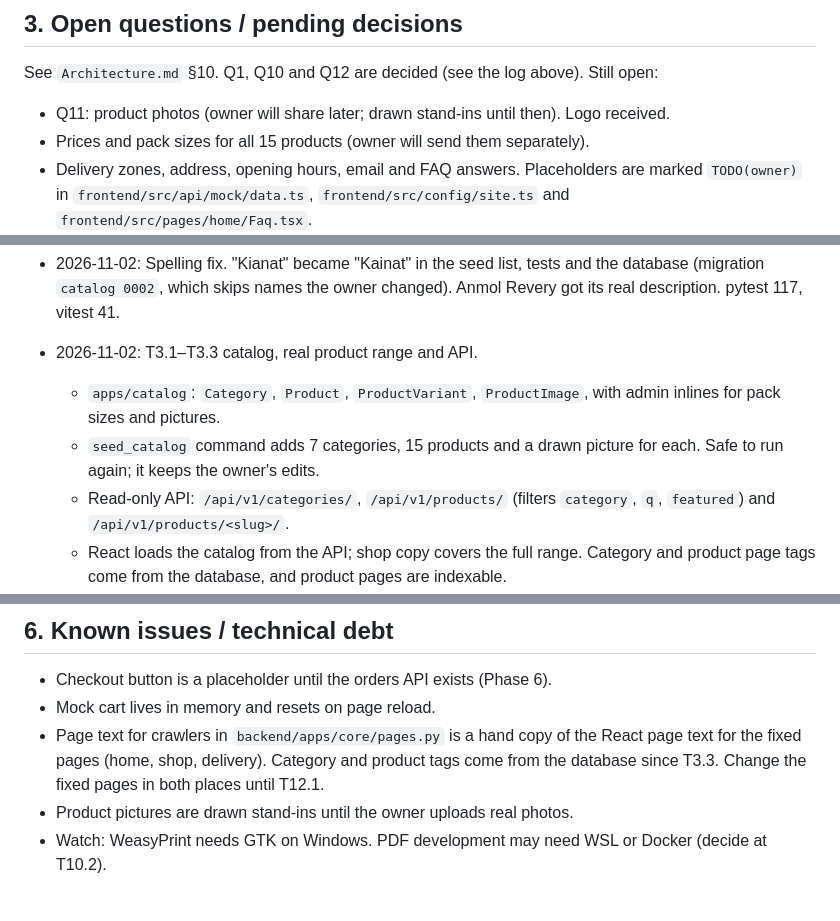
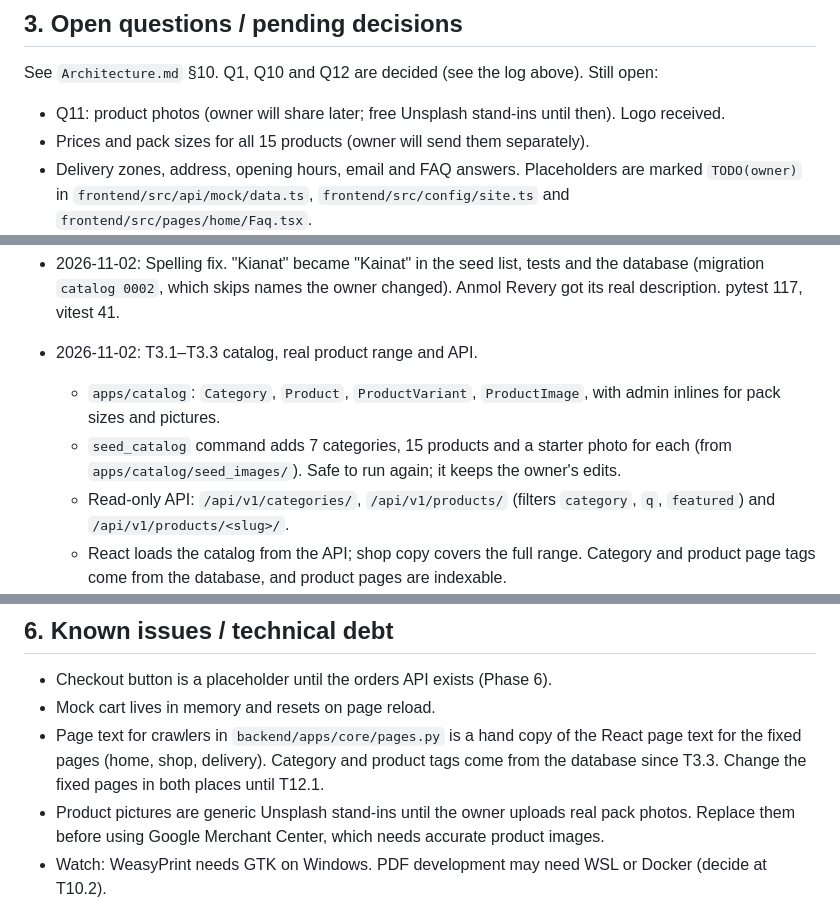
Before and after one commit to AbdurRafayAkbar/ALAKBARTRADERS_WEBSITE, a Markdown page: docs/Memory.md, 3 parts joined by grey strips. GitHub-like rendering.

Commit message:
docs: record the free Unsplash starter photos
Co-Authored-By: Claude Opus 5.5 <noreply@anthropic.com>

```diff
--- a/docs/Memory.md
+++ b/docs/Memory.md
@@ -67,7 +68,7 @@ with the AI as architect and mentor following the teaching rules in `rules.md`
 ## 3. Open questions / pending decisions
 
 See `Architecture.md` §10. Q1, Q10 and Q12 are decided (see the log above). Still open:
-- Q11: product photos (owner will share later; drawn stand-ins until then). Logo received.
+- Q11: product photos (owner will share later; free Unsplash stand-ins until then). Logo received.
 - Prices and pack sizes for all 15 products (owner will send them separately).
 - Delivery zones, address, opening hours, email and FAQ answers. Placeholders are marked `TODO(owner)` in `frontend/src/api/mock/data.ts`, `frontend/src/config/site.ts` and `frontend/src/pages/home/Faq.tsx`.
 
@@ -86,7 +88,7 @@ See `Architecture.md` §10. Q1, Q10 and Q12 are decided (see the log above). Sti
 - 2026-11-02: Spelling fix. "Kianat" became "Kainat" in the seed list, tests and the database (migration `catalog 0002`, which skips names the owner changed). Anmol Revery got its real description. pytest 117, vitest 41.
 - 2026-11-02: T3.1–T3.3 catalog, real product range and API.
   - `apps/catalog`: `Category`, `Product`, `ProductVariant`, `ProductImage`, with admin inlines for pack sizes and pictures.
-  - `seed_catalog` command adds 7 categories, 15 products and a drawn picture for each. Safe to run again; it keeps the owner's edits.
+  - `seed_catalog` command adds 7 categories, 15 products and a starter photo for each (from `apps/catalog/seed_images/`). Safe to run again; it keeps the owner's edits.
   - Read-only API: `/api/v1/categories/`, `/api/v1/products/` (filters `category`, `q`, `featured`) and `/api/v1/products/<slug>/`.
   - React loads the catalog from the API; shop copy covers the full range. Category and product page tags come from the database, and product pages are indexable.
   - The Word commands guide (local file, not in Git) has a new section 10 on adding items.
@@ -153,7 +155,7 @@ See `Architecture.md` §10. Q1, Q10 and Q12 are decided (see the log above). Sti
 - Checkout button is a placeholder until the orders API exists (Phase 6).
 - Mock cart lives in memory and resets on page reload.
 - Page text for crawlers in `backend/apps/core/pages.py` is a hand copy of the React page text for the fixed pages (home, shop, delivery). Category and product tags come from the database since T3.3. Change the fixed pages in both places until T12.1.
-- Product pictures are drawn stand-ins until the owner uploads real photos.
+- Product pictures are generic Unsplash stand-ins until the owner uploads real pack photos. Replace them before using Google Merchant Center, which needs accurate product images.
 - Watch: WeasyPrint needs GTK on Windows. PDF development may need WSL or Docker (decide at T10.2).
 
 ## 7. Next step
```
Also changed, not shown: other parts of docs/Memory.md (+2 -0 lines), docs/Task.md (+1 -1 lines).
